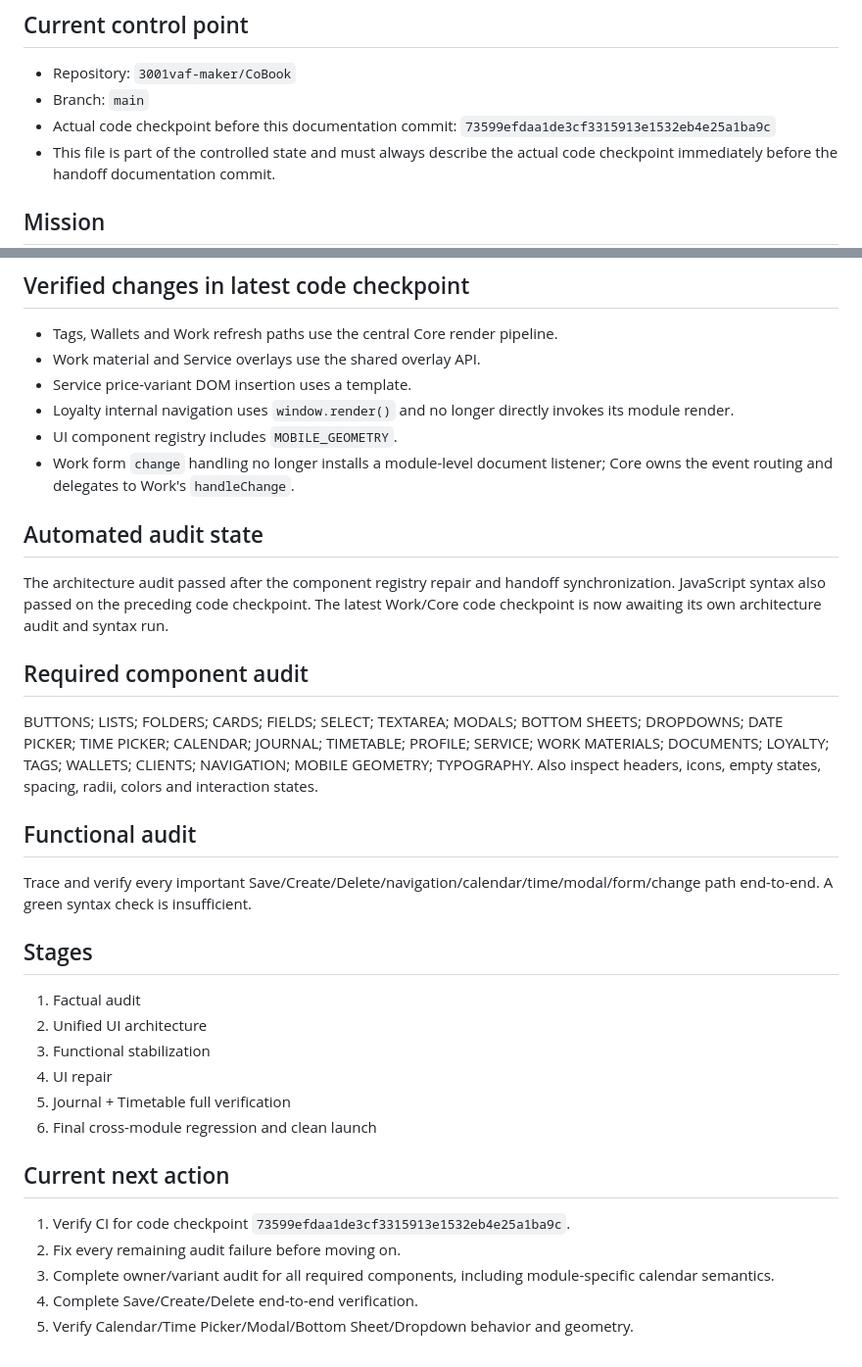
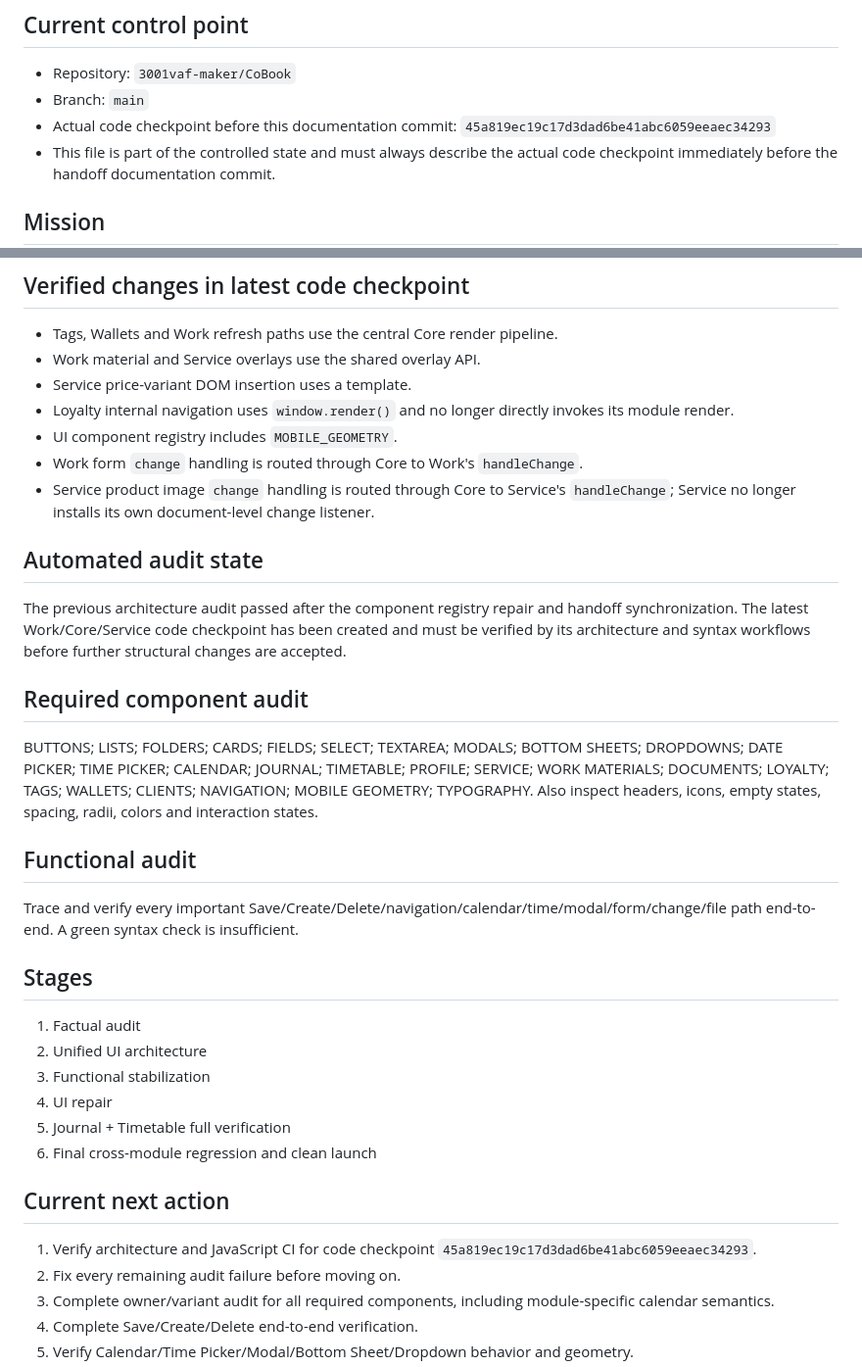
Before and after one commit to 3001vaf-maker/CoBook, a Markdown page: COBOOK_HANDOFF.md, 2 parts joined by grey strips. Shown at 98% size. GitHub-like rendering.

Commit message:
docs: sync handoff after service change routing

```diff
--- a/COBOOK_HANDOFF.md
+++ b/COBOOK_HANDOFF.md
@@ -3,7 +3,7 @@
 ## Current control point
 - Repository: `3001vaf-maker/CoBook`
 - Branch: `main`
-- Actual code checkpoint before this documentation commit: `73599efdaa1de3cf3315913e1532eb4e25a1ba9c`
+- Actual code checkpoint before this documentation commit: `45a819ec19c17d3dad6be41abc6059eeaec34293`
 - This file is part of the controlled state and must always describe the actual code checkpoint immediately before the handoff documentation commit.
 
 ## Mission
@@ -31,17 +31,18 @@ If chat ends, next chat reads this file and continues from the exact checkpoint;
 - Service price-variant DOM insertion uses a template.
 - Loyalty internal navigation uses `window.render()` and no longer directly invokes its module render.
 - UI component registry includes `MOBILE_GEOMETRY`.
-- Work form `change` handling no longer installs a module-level document listener; Core owns the event routing and delegates to Work's `handleChange`.
+- Work form `change` handling is routed through Core to Work's `handleChange`.
+- Service product image `change` handling is routed through Core to Service's `handleChange`; Service no longer installs its own document-level change listener.
 
 ## Automated audit state
-The architecture audit passed after the component registry repair and handoff synchronization. JavaScript syntax also passed on the preceding code checkpoint. The latest Work/Core code checkpoint is now awaiting its own architecture audit and syntax run.
+The previous architecture audit passed after the component registry repair and handoff synchronization. The latest Work/Core/Service code checkpoint has been created and must be verified by its architecture and syntax workflows before further structural changes are accepted.
 
 ## Required component audit
 BUTTONS; LISTS; FOLDERS; CARDS; FIELDS; SELECT; TEXTAREA; MODALS; BOTTOM SHEETS; DROPDOWNS; DATE PICKER; TIME PICKER; CALENDAR; JOURNAL; TIMETABLE; PROFILE; SERVICE; WORK MATERIALS; DOCUMENTS; LOYALTY; TAGS; WALLETS; CLIENTS; NAVIGATION; MOBILE GEOMETRY; TYPOGRAPHY.
 Also inspect headers, icons, empty states, spacing, radii, colors and interaction states.
 
 ## Functional audit
-Trace and verify every important Save/Create/Delete/navigation/calendar/time/modal/form/change path end-to-end. A green syntax check is insufficient.
+Trace and verify every important Save/Create/Delete/navigation/calendar/time/modal/form/change/file path end-to-end. A green syntax check is insufficient.
 
 ## Stages
 1. Factual audit
@@ -52,7 +53,7 @@ Trace and verify every important Save/Create/Delete/navigation/calendar/time/mod
 6. Final cross-module regression and clean launch
 
 ## Current next action
-1. Verify CI for code checkpoint `73599efdaa1de3cf3315913e1532eb4e25a1ba9c`.
+1. Verify architecture and JavaScript CI for code checkpoint `45a819ec19c17d3dad6be41abc6059eeaec34293`.
 2. Fix every remaining audit failure before moving on.
 3. Complete owner/variant audit for all required components, including module-specific calendar semantics.
 4. Complete Save/Create/Delete end-to-end verification.
```
